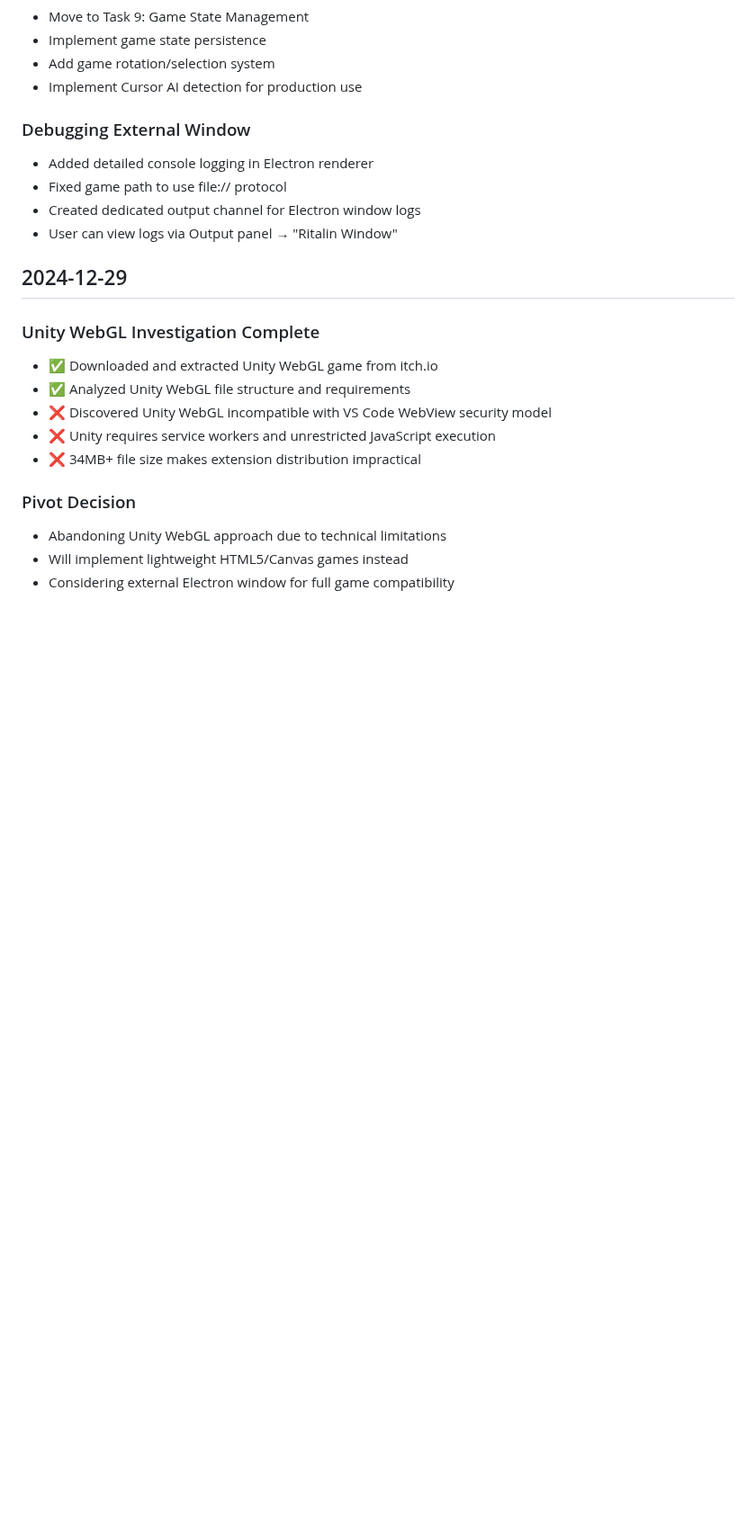
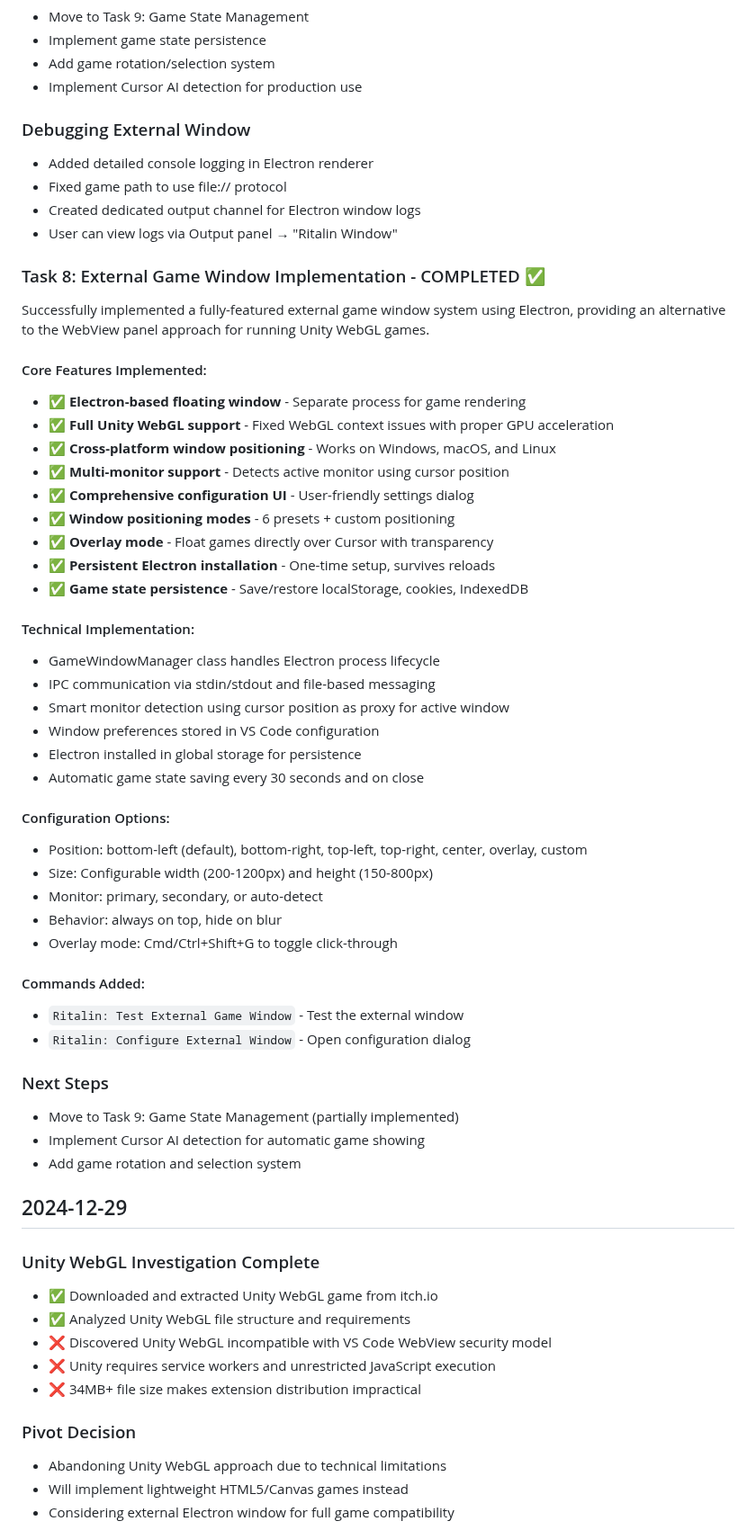
Before and after one commit to calemcnulty-gai/ritalin, a Markdown page: .cursor/changelog.md, the part around the change. Shown at 90% size. Rendered like a GitHub page; blank space fills up the shorter version.

Commit message:
Update documentation for Task 8 completion

```diff
--- a/.cursor/changelog.md
+++ b/.cursor/changelog.md
@@ -39,6 +39,45 @@
 - Fixed game path to use file:// protocol
 - Created dedicated output channel for Electron window logs
 - User can view logs via Output panel → "Ritalin Window"
+
+### Task 8: External Game Window Implementation - COMPLETED ✅
+
+Successfully implemented a fully-featured external game window system using Electron, providing an alternative to the WebView panel approach for running Unity WebGL games.
+
+#### Core Features Implemented:
+- ✅ **Electron-based floating window** - Separate process for game rendering
+- ✅ **Full Unity WebGL support** - Fixed WebGL context issues with proper GPU acceleration
+- ✅ **Cross-platform window positioning** - Works on Windows, macOS, and Linux
+- ✅ **Multi-monitor support** - Detects active monitor using cursor position
+- ✅ **Comprehensive configuration UI** - User-friendly settings dialog
+- ✅ **Window positioning modes** - 6 presets + custom positioning
+- ✅ **Overlay mode** - Float games directly over Cursor with transparency
+- ✅ **Persistent Electron installation** - One-time setup, survives reloads
+- ✅ **Game state persistence** - Save/restore localStorage, cookies, IndexedDB
+
+#### Technical Implementation:
+- GameWindowManager class handles Electron process lifecycle
+- IPC communication via stdin/stdout and file-based messaging
+- Smart monitor detection using cursor position as proxy for active window
+- Window preferences stored in VS Code configuration
+- Electron installed in global storage for persistence
+- Automatic game state saving every 30 seconds and on close
+
+#### Configuration Options:
+- Position: bottom-left (default), bottom-right, top-left, top-right, center, overlay, custom
+- Size: Configurable width (200-1200px) and height (150-800px)
+- Monitor: primary, secondary, or auto-detect
+- Behavior: always on top, hide on blur
+- Overlay mode: Cmd/Ctrl+Shift+G to toggle click-through
+
+#### Commands Added:
+- `Ritalin: Test External Game Window` - Test the external window
+- `Ritalin: Configure External Window` - Open configuration dialog
+
+### Next Steps
+- Move to Task 9: Game State Management (partially implemented)
+- Implement Cursor AI detection for automatic game showing
+- Add game rotation and selection system
 
 ## 2024-12-29
 
```
